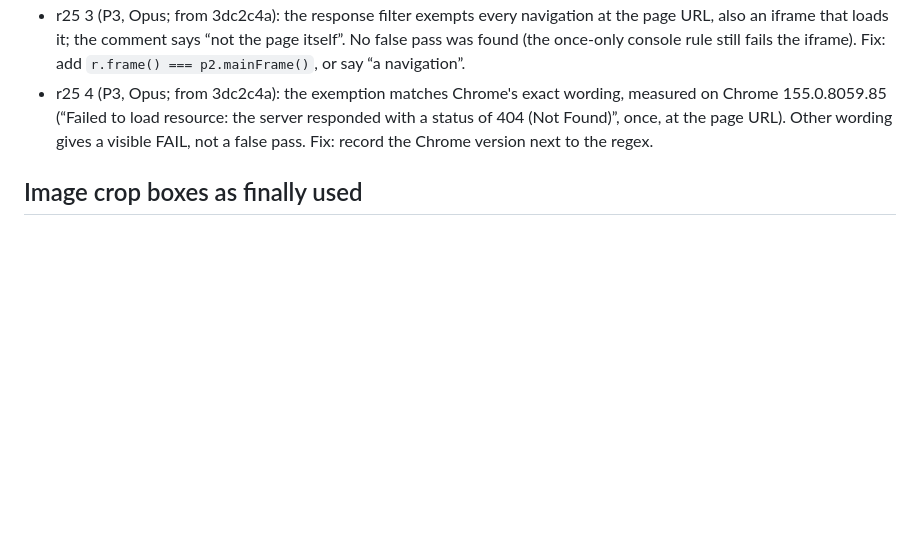
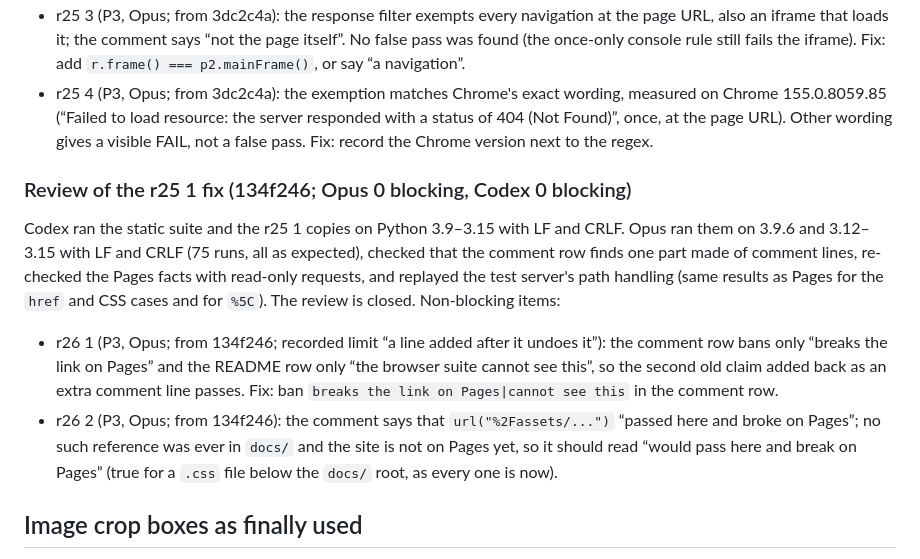
Before and after one commit to ChengjinLii/SlicerDSpace, a Markdown page: README.md, the part around the change. Rendered like a GitHub page; blank space fills up the shorter version.

Commit message:
Record the review of the r25 1 fix (Opus 0, Codex 0)
The review is closed. README backlog gets r26 1 (the comment row bans
only one of the two old claims) and r26 2 (past tense for a break that
did not happen), both P3.

Co-Authored-By: Claude Opus 5.5 <noreply@anthropic.com>

```diff
--- a/README.md
+++ b/README.md
@@ -653,6 +653,19 @@ Non-blocking items:
   (“Failed to load resource: the server responded with a status of 404 (Not Found)”, once, at the page URL). Other
   wording gives a visible FAIL, not a false pass. Fix: record the Chrome version next to the regex.
 
+### Review of the r25 1 fix (134f246; Opus 0 blocking, Codex 0 blocking)
+
+Codex ran the static suite and the r25 1 copies on Python 3.9–3.15 with LF and CRLF. Opus ran them on 3.9.6 and
+3.12–3.15 with LF and CRLF (75 runs, all as expected), checked that the comment row finds one part made of comment
+lines, re-checked the Pages facts with read-only requests, and replayed the test server's path handling (same results
+as Pages for the `href` and CSS cases and for `%5C`). The review is closed. Non-blocking items:
+- r26 1 (P3, Opus; from 134f246; recorded limit “a line added after it undoes it”): the comment row bans only “breaks
+  the link on Pages” and the README row only “the browser suite cannot see this”, so the second old claim added back
+  as an extra comment line passes. Fix: ban `breaks the link on Pages|cannot see this` in the comment row.
+- r26 2 (P3, Opus; from 134f246): the comment says that `url("%2Fassets/...")` “passed here and broke on Pages”; no
+  such reference was ever in `docs/` and the site is not on Pages yet, so it should read “would pass here and break on
+  Pages” (true for a `.css` file below the `docs/` root, as every one is now).
+
 ## Image crop boxes as finally used
 
 Frames come from the delivered film with `ffmpeg -ss <t> -i <film> -frames:v 1`. Boxes are `x0,y0,x1,y1` in the
```
